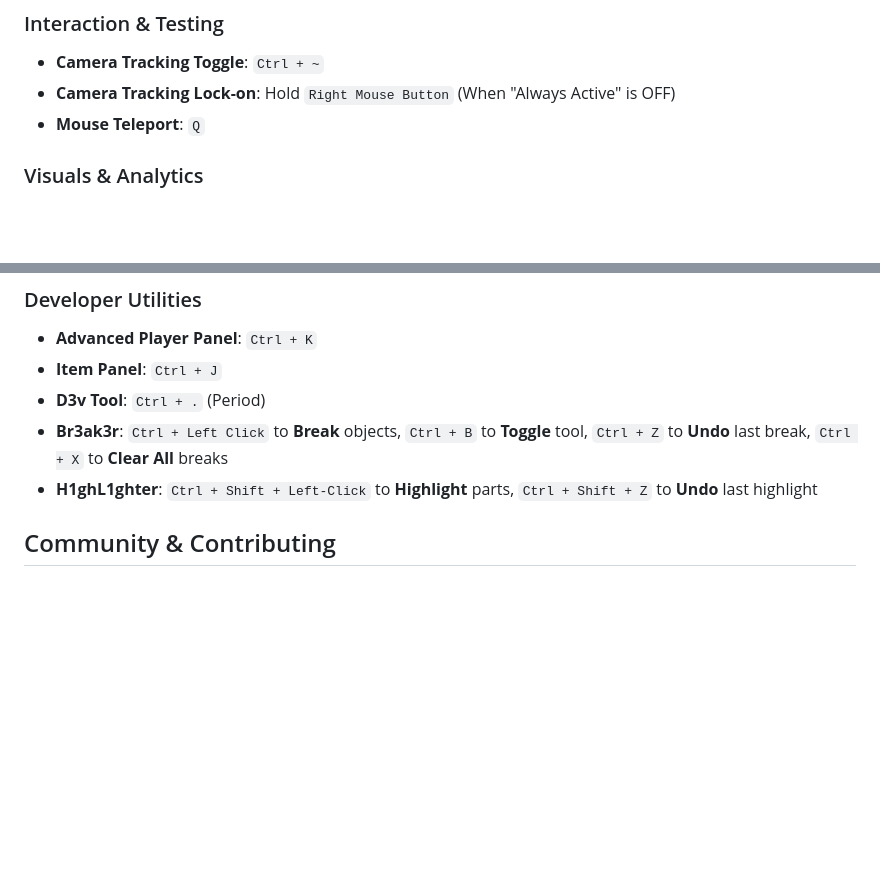
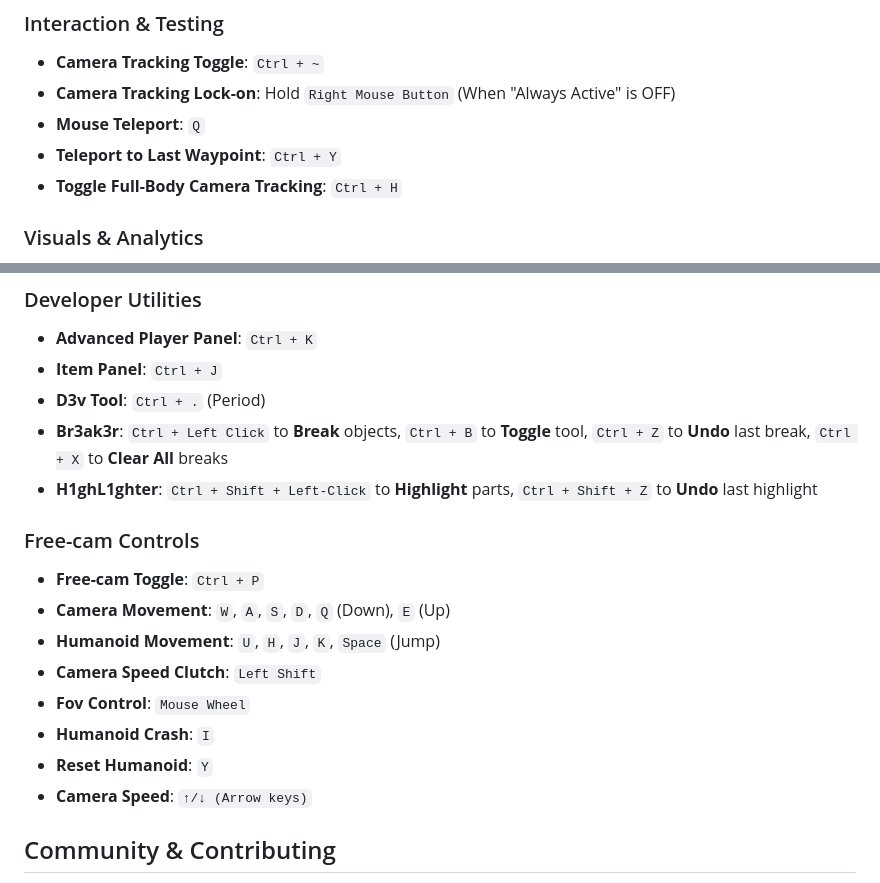
Before and after one commit to JakeHukari/Sp3arParvus, a Markdown page: README.md, 2 parts joined by grey strips. GitHub-like rendering; blank space fills up the shorter version.

```diff
--- a/README.md
+++ b/README.md
@@ -81,6 +81,8 @@ Execute the script in your testing environment workspace.
 *   **Camera Tracking Toggle**: `Ctrl + ~`
 *   **Camera Tracking Lock-on**: Hold `Right Mouse Button` (When "Always Active" is OFF)
 *   **Mouse Teleport**: `Q`
+*   **Teleport to Last Waypoint**: `Ctrl + Y`
+*   **Toggle Full-Body Camera Tracking**: `Ctrl + H`
 
 ### Visuals & Analytics
 *   **[Any-Item-ESP](https://github.com/JakeHukari/Any-Item-ESP)**: `Ctrl + E`
@@ -95,6 +97,16 @@ Execute the script in your testing environment workspace.
 *   **D3v Tool**: `Ctrl + .` (Period)
 *   **Br3ak3r**: `Ctrl + Left Click` to **Break** objects, `Ctrl + B` to **Toggle** tool, `Ctrl + Z` to **Undo** last break, `Ctrl + X` to **Clear All** breaks
 *   **H1ghL1ghter**: `Ctrl + Shift + Left-Click` to **Highlight** parts, `Ctrl + Shift + Z` to **Undo** last highlight
+
+### Free-cam Controls
+*   **Free-cam Toggle**: `Ctrl + P`
+*   **Camera Movement**: `W`, `A`, `S`, `D`, `Q` (Down), `E` (Up)
+*   **Humanoid Movement**: `U`, `H`, `J`, `K`, `Space` (Jump)
+*   **Camera Speed Clutch**: `Left Shift`
+*   **Fov Control**: `Mouse Wheel`
+*   **Humanoid Crash**: `I`
+*   **Reset Humanoid**: `Y`
+*   **Camera Speed**: `↑/↓ (Arrow keys)`
 
 
 ## Community & Contributing
```
